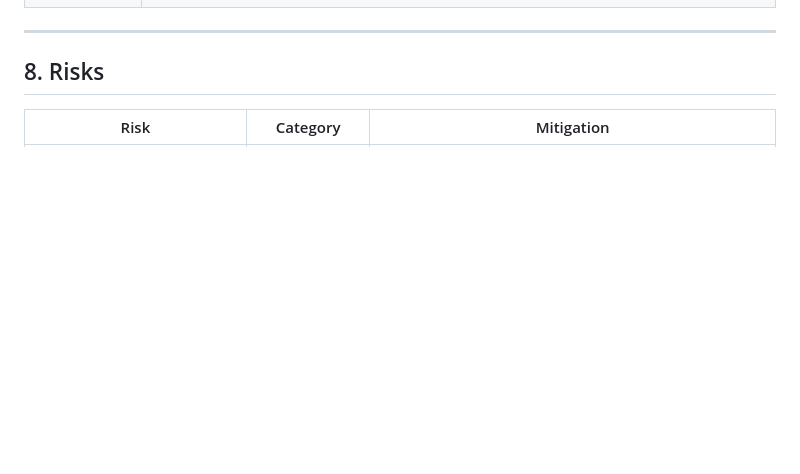
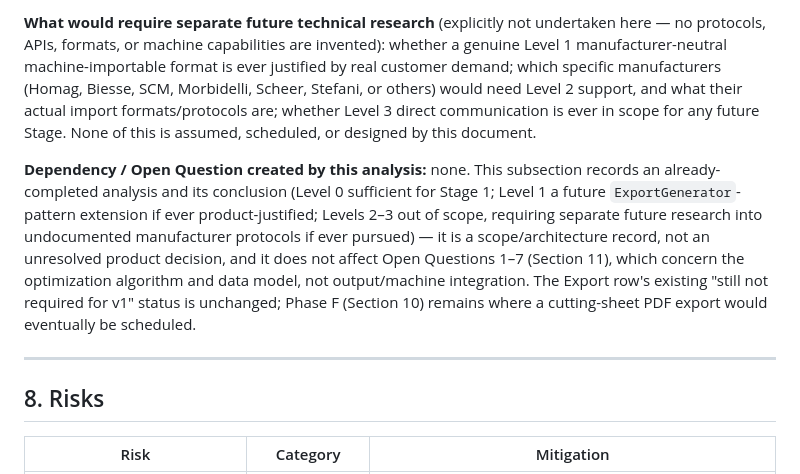
Before and after one commit to woodflow-app/WoodFlow, a Markdown page: docs/specs/Krok15_CutOptimizer_Specification.md, the part around one of its changes. Rendered like a GitHub page; blank space fills up the shorter version.

```diff
--- a/docs/specs/Krok15_CutOptimizer_Specification.md
+++ b/docs/specs/Krok15_CutOptimizer_Specification.md
@@ -602,3 +672,26 @@ isn't silently assumed to scale forever.
+**What would require separate future technical research** (explicitly
+not undertaken here — no protocols, APIs, formats, or machine
+capabilities are invented): whether a genuine Level 1
+manufacturer-neutral machine-importable format is ever justified by
+real customer demand; which specific manufacturers (Homag, Biesse,
+SCM, Morbidelli, Scheer, Stefani, or others) would need Level 2
+support, and what their actual import formats/protocols are; whether
+Level 3 direct communication is ever in scope for any future Stage.
+None of this is assumed, scheduled, or designed by this document.
+
+**Dependency / Open Question created by this analysis:** none. This
+subsection records an already-completed analysis and its conclusion
+(Level 0 sufficient for Stage 1; Level 1 a future `ExportGenerator`-pattern
+extension if ever product-justified; Levels 2–3 out of scope, requiring
+separate future research into undocumented manufacturer protocols if
+ever pursued) — it is a scope/architecture
+record, not an unresolved product decision, and it does not affect
+Open Questions 1–7 (Section 11), which concern the optimization
+algorithm and data model, not output/machine integration. The Export
+row's existing "still not required for v1" status is unchanged; Phase
+F (Section 10) remains where a cutting-sheet PDF export would
+eventually be scheduled.
+
 ---
 
 ## 8. Risks
```
Also changed, not shown: other parts of docs/specs/Krok15_CutOptimizer_Specification.md (+70 -0 lines).
